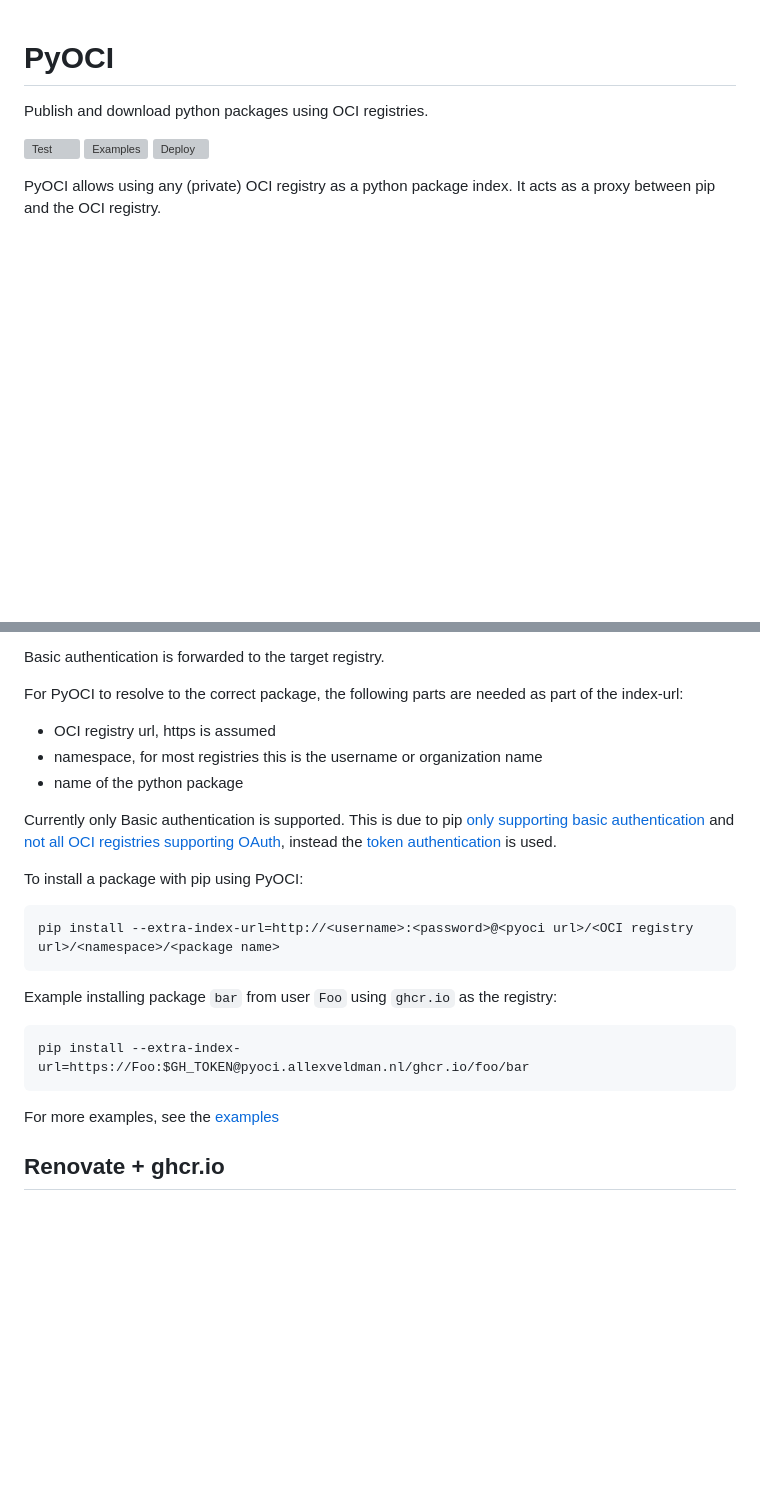
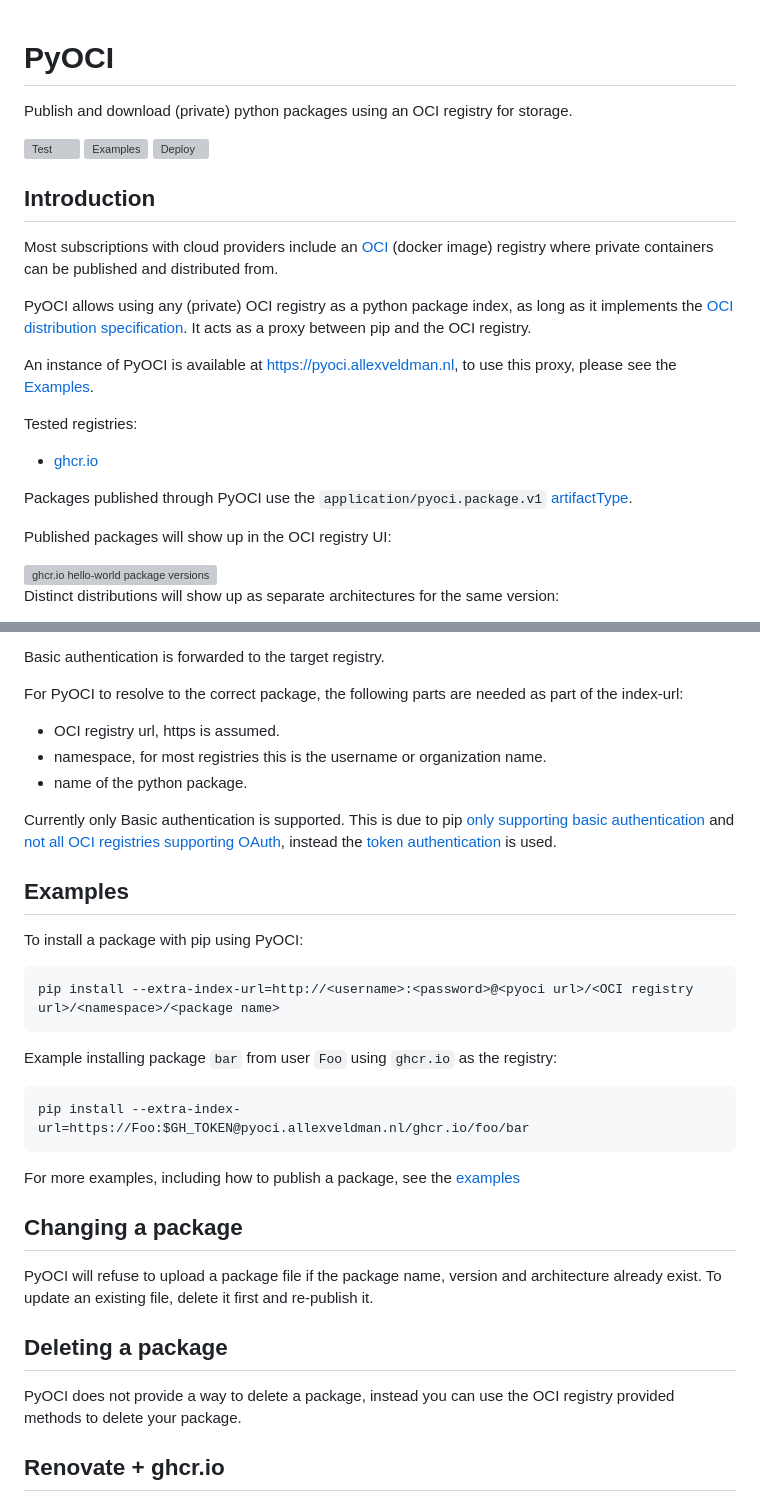
Before and after one commit to AllexVeldman/pyoci, a Markdown page: README.md, 2 parts joined by grey strips. Rendered like a GitHub page; blank space fills up the shorter version; grey boxes are pictures that could not be loaded.

Commit message:
Update README.md (#19)

````diff
--- a/README.md
+++ b/README.md
@@ -1,10 +1,27 @@
 # PyOCI
-Publish and download python packages using OCI registries.
+Publish and download (private) python packages using an OCI registry for storage.
 
 [![Test](https://github.com/AllexVeldman/pyoci/actions/workflows/test.yaml/badge.svg)](https://github.com/AllexVeldman/pyoci/actions/workflows/test.yaml)
 [![Examples](https://github.com/AllexVeldman/pyoci/actions/workflows/examples.yaml/badge.svg)](https://github.com/AllexVeldman/pyoci/actions/workflows/examples.yaml)
 [![Deploy](https://github.com/AllexVeldman/pyoci/actions/workflows/deploy.yaml/badge.svg)](https://github.com/AllexVeldman/pyoci/actions/workflows/deploy.yaml)
 
-PyOCI allows using any (private) OCI registry as a python package index.
+## Introduction
+Most subscriptions with cloud providers include an [OCI](https://opencontainers.org/) (docker image) registry where private containers can be published and distributed from.
+
+PyOCI allows using any (private) OCI registry as a python package index, as long as it implements the [OCI distribution specification](https://github.com/opencontainers/distribution-spec/blob/main/spec.md).
 It acts as a proxy between pip and the OCI registry.
 
+An instance of PyOCI is available at https://pyoci.allexveldman.nl, to use this proxy, please see the [Examples](#Examples).
+
+Tested registries:
+- [ghcr.io](https://docs.github.com/en/packages/working-with-a-github-packages-registry/working-with-the-container-registry)
+
+Packages published through PyOCI use the `application/pyoci.package.v1` [artifactType](https://github.com/opencontainers/image-spec/blob/v1.1.0/manifest.md#guidelines-for-artifact-usage).
+
+Published packages will show up in the OCI registry UI:
+
+<img width="500" alt="ghcr.io hello-world package versions" src="https://github.com/user-attachments/assets/c3595da9-91e7-4ee6-b890-2ed9baca3c9d">
+
+
+Distinct distributions will show up as separate architectures for the same version:
+
@@ -11,15 +31,16 @@ It acts as a proxy between pip and the OCI registry.
 Basic authentication is forwarded to the target registry.
 
 For PyOCI to resolve to the correct package, the following parts are needed as part of the index-url:
-- OCI registry url, https is assumed
-- namespace, for most registries this is the username or organization name
-- name of the python package
+- OCI registry url, https is assumed.
+- namespace, for most registries this is the username or organization name.
+- name of the python package.
 
 Currently only Basic authentication is supported.
 This is due to pip [only supporting basic authentication](https://pip.pypa.io/en/stable/topics/authentication/#basic-http-authentication)
 and [not all OCI registries supporting OAuth](https://distribution.github.io/distribution/spec/auth/oauth/),
 instead the [token authentication](https://distribution.github.io/distribution/spec/auth/token/) is used.
 
+## Examples
 To install a package with pip using PyOCI:
 ```commandline
 pip install --extra-index-url=http://<username>:<password>@<pyoci url>/<OCI registry url>/<namespace>/<package name>
@@ -29,7 +50,14 @@ Example installing package `bar` from user `Foo` using `ghcr.io` as the registry
 pip install --extra-index-url=https://Foo:$GH_TOKEN@pyoci.allexveldman.nl/ghcr.io/foo/bar
 ```
 
-For more examples, see the [examples](/docs/examples)
+For more examples, including how to publish a package, see the [examples](/docs/examples)
+
+## Changing a package
+PyOCI will refuse to upload a package file if the package name, version and architecture already exist.
+To update an existing file, delete it first and re-publish it.
+
+## Deleting a package
+PyOCI does not provide a way to delete a package, instead you can use the OCI registry provided methods to delete your package.
 
 ## Renovate + ghcr.io
 As PyOCI acts as a private pypi index, Renovate needs to be configured to use credentials for your private packages.
````
Also changed, not shown: other parts of README.md (+3 -0 lines).
